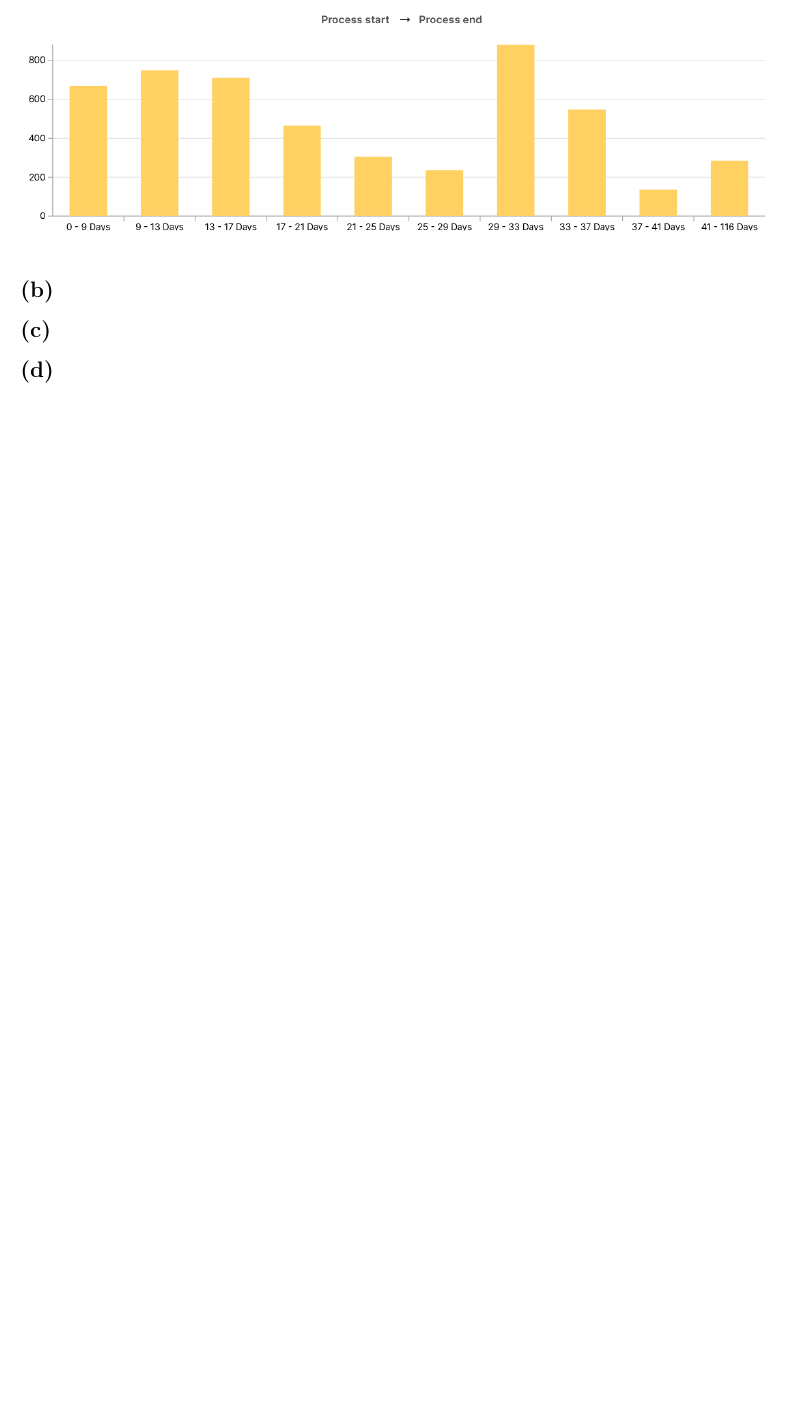
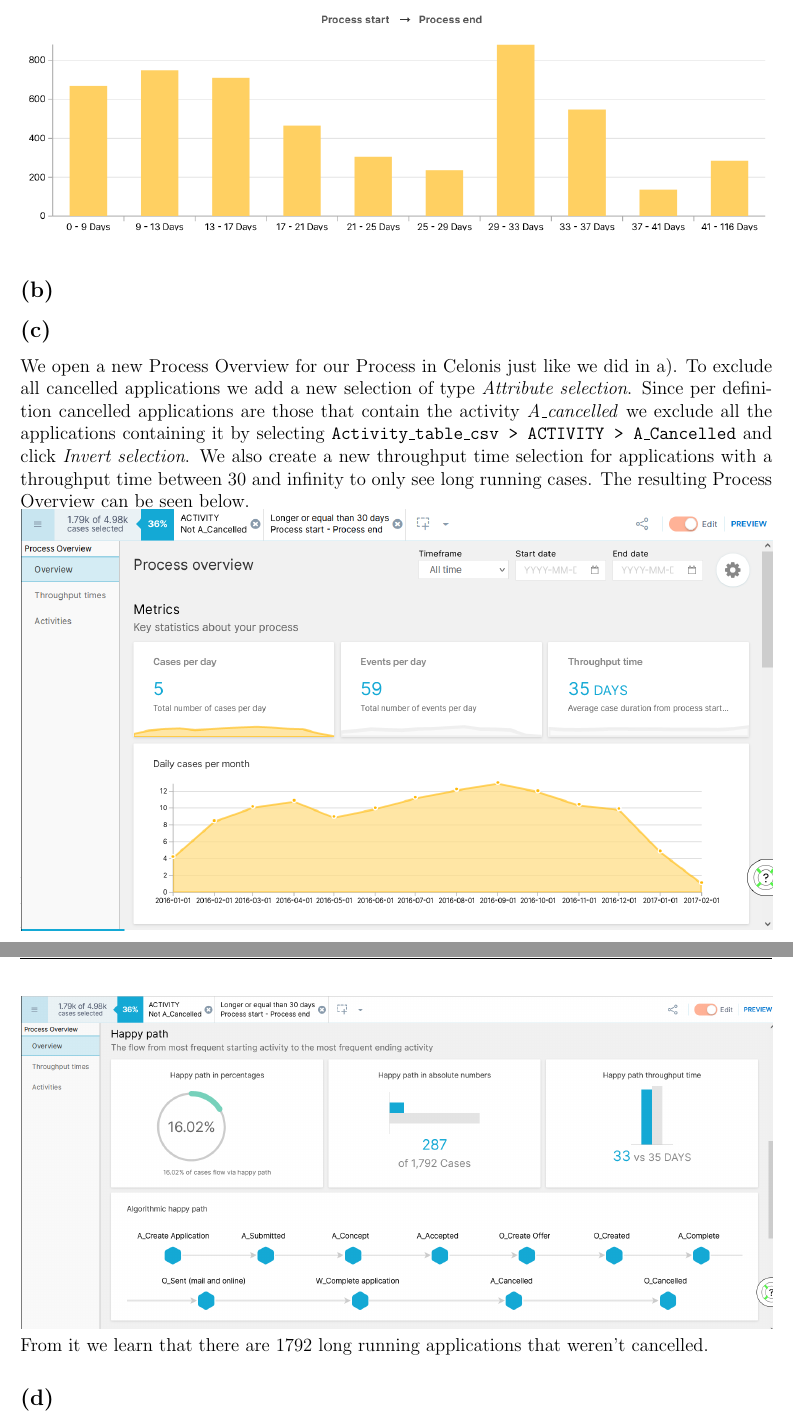
Before and after one commit to CodingTil/2022---Business-Process-Intelligence---Exercises, a LaTeX problem sheet (assignment1/main.tex, which reads assignment1/Question_5/question_5.tex): part of page 8 of 8 before the commit and two parts of pages 8 and 9 of 9 after it, the two joined at a grey line, cut so that both start at the same text, the shorter picture padded with empty space. Compiled offline with pdfLaTeX.

Commit message:
Updated 5c

```diff
--- a/assignment1/Question_5/question_5.tex
+++ b/assignment1/Question_5/question_5.tex
@@ -19,6 +19,12 @@ The following graph shows the frequency distribution of the throughput times. As
 
 \subsection*{(b)}
 \subsection*{(c)}
+We open a new Process Overview for our Process in Celonis just like we did in a). To exclude all cancelled applications we add a new selection of type \textit{Attribute selection}. Since per definition cancelled applications are those that contain the activity \textit{A$\_$cancelled} we exclude all the applications containing it by selecting \texttt{Activity$\_$table$\_$csv > ACTIVITY > A$\_$Cancelled} and click \textit{Invert selection}. We also create a new throughput time selection for applications with a throughput time between 30 and infinity to only see long running cases. The resulting Process Overview can be seen below.\\
+\includegraphics[width=\textwidth]{img/QUESTION_5c_process_overview.png}
+\includegraphics[width=\textwidth]{img/QUESTION_5c_process_overview_happy_path.png}
+From it we learn that there are 1792 long running applications that weren't cancelled.
+
+
 \subsection*{(d)}
 
 
```
Also changed, not shown: assignment1/Question_5/img/QUESTION_5c_process_overview.png (added), assignment1/Question_5/img/QUESTION_5c_process_overview_happy_path.png (added), assignment1/main.pdf, 1 other file.
